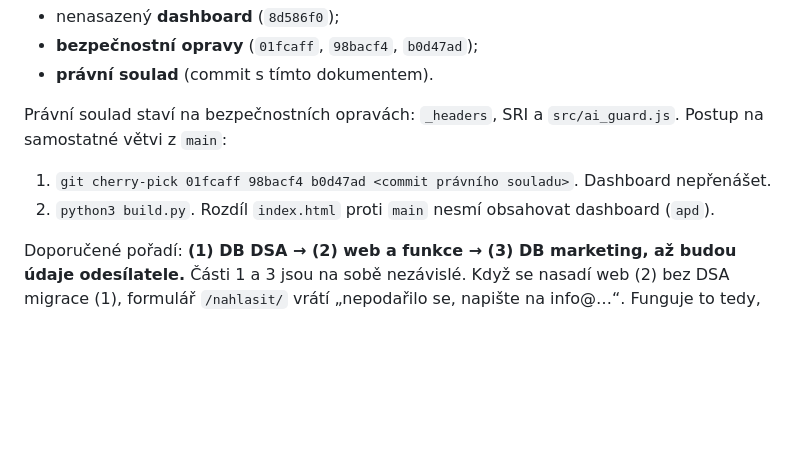
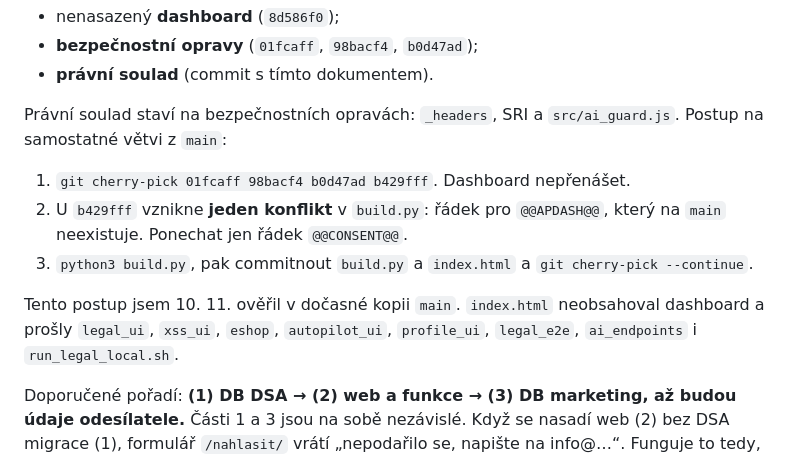
Before and after one commit to michal219/vexaronet, a Markdown page: docs/NASAZENI_PRAVNI_SOULAD.md, the part around the change. GitHub-like rendering; blank space fills up the shorter version.

Commit message:
Právní soulad: ověřený postup samostatného nasazení bez dashboardu
Co-Authored-By: Claude Opus 5.5 <noreply@anthropic.com>
Claude-Session: https://claude.ai/code/session_01RQAtjHru4NMKK4PGTpRNir

```diff
--- a/docs/NASAZENI_PRAVNI_SOULAD.md
+++ b/docs/NASAZENI_PRAVNI_SOULAD.md
@@ -15,8 +15,11 @@ Větev `claude/happy-bell-5266nk` obsahuje tři nezávislé sady:
 - **právní soulad** (commit s tímto dokumentem).
 
 Právní soulad staví na bezpečnostních opravách: `_headers`, SRI a `src/ai_guard.js`. Postup na samostatné větvi z `main`:
-1. `git cherry-pick 01fcaff 98bacf4 b0d47ad <commit právního souladu>`. Dashboard nepřenášet.
-2. `python3 build.py`. Rozdíl `index.html` proti `main` nesmí obsahovat dashboard (`apd`).
+1. `git cherry-pick 01fcaff 98bacf4 b0d47ad b429fff`. Dashboard nepřenášet.
+2. U `b429fff` vznikne **jeden konflikt** v `build.py`: řádek pro `@@APDASH@@`, který na `main` neexistuje. Ponechat jen řádek `@@CONSENT@@`.
+3. `python3 build.py`, pak commitnout `build.py` a `index.html` a `git cherry-pick --continue`.
+
+Tento postup jsem 10. 11. ověřil v dočasné kopii `main`. `index.html` neobsahoval dashboard a prošly `legal_ui`, `xss_ui`, `eshop`, `autopilot_ui`, `profile_ui`, `legal_e2e`, `ai_endpoints` i `run_legal_local.sh`.
 
 Doporučené pořadí: **(1) DB DSA → (2) web a funkce → (3) DB marketing, až budou údaje odesílatele.**
 Části 1 a 3 jsou na sobě nezávislé. Když se nasadí web (2) bez DSA migrace (1), formulář `/nahlasit/` vrátí „nepodařilo se, napište na info@…“. Funguje to tedy, jen bez evidence.
```
